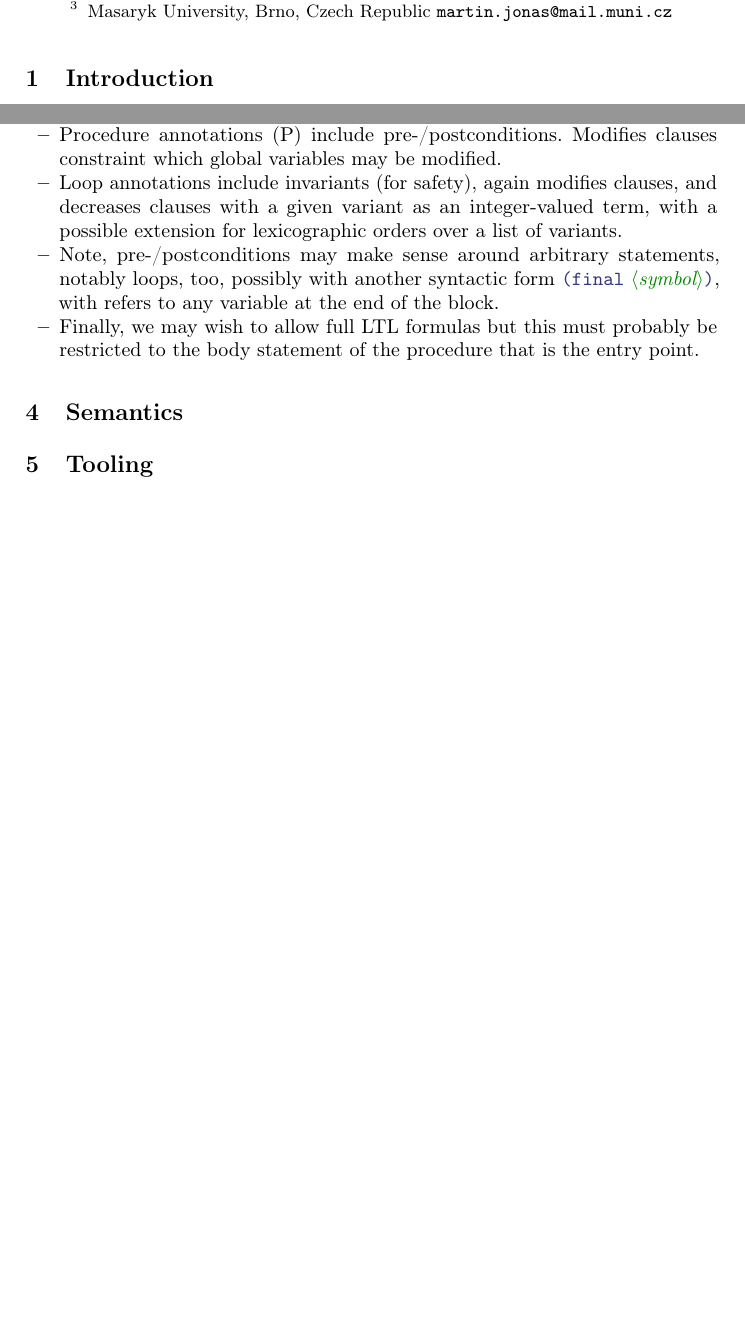
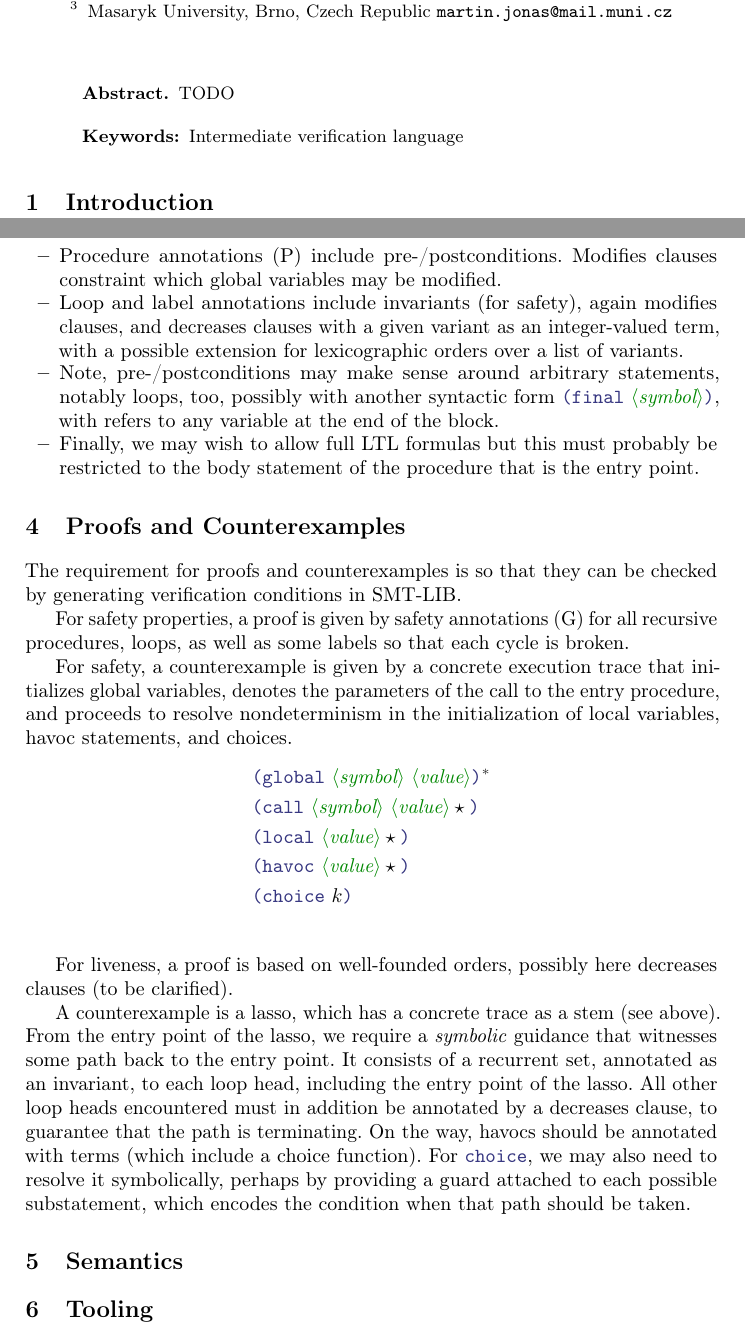
Before and after one commit to gernst/k3, a LaTeX paper (doc/main.tex): two parts of pages 1 and 3 of 3 before the commit and two parts of pages 1 and 4 of 4 after it, joined at a grey line, cut so that both start at the same text, the shorter picture padded with empty space. Compiled offline with pdfLaTeX.

Commit message:
draft proofs and counterexamples.

```diff
--- a/doc/main.tex
+++ b/doc/main.tex
@@ -54,4 +54,10 @@
 
 \maketitle
 
+\begin{abstract}
+TODO
+
+\keywords{Intermediate verification language}
+\end{abstract}
+
 \section{Introduction}
@@ -240,7 +249,7 @@ Properties are specified as annotations with the help of attributes.
       where the abbreviations mirror the corresponding LTL operators.
 \item Procedure annotations (P) include pre-/postconditions.
       Modifies clauses constraint which global variables may be modified.
-\item Loop annotations include invariants (for safety),
+\item Loop and label annotations include invariants (for safety),
       again modifies clauses,
       and decreases clauses with a given variant as an integer-valued term,
       with a possible extension for lexicographic orders
@@ -254,6 +263,45 @@ Properties are specified as annotations with the help of attributes.
       of the procedure that is the entry point.
 \end{itemize}
 
+\section{Proofs and Counterexamples}
+
+The requirement for proofs and counterexamples is so that
+they can be checked by generating verification conditions in SMT-LIB.
+
+For safety properties, a proof is given by safety annotations (G)
+for all recursive procedures, loops, as well as some labels so that each cycle is broken.
+
+For safety, a counterexample is given by a concrete execution trace
+that initializes global variables, denotes the parameters
+of the call to the entry procedure,
+and proceeds to resolve nondeterminism in the initialization of local variables,
+havoc statements, and choices.
+\begin{align*}
+& \LP \terminal{global}~ \nonterminal{symbol}~\nonterminal{value} \RP\rstar \\
+& \LP \terminal{call}~   \nonterminal{symbol}~\nonterminal{value}\star \RP \\
+& \LP \terminal{local}~ \nonterminal{value}\star \RP \\
+& \LP \terminal{havoc}~ \nonterminal{value}\star \RP \\
+& \LP \terminal{choice}~  k \RP \\
+\end{align*}
+
+For liveness, a proof is based on well-founded orders,
+possibly here decreases clauses (to be clarified).
+
+A counterexample is a lasso,
+which has a concrete trace as a stem (see above).
+From the entry point of the lasso,
+we require a \emph{symbolic} guidance that witnesses some path
+back to the entry point.
+It consists of a recurrent set, annotated as an invariant,
+to each loop head, including the entry point of the lasso.
+All other loop heads encountered must in addition be annotated
+by a decreases clause, to guarantee that the path is terminating.
+On the way, havocs should be annotated with terms
+(which include a choice function).
+For \terminal{choice}, we may also need to resolve it symbolically,
+perhaps by providing a guard attached to each possible substatement,
+which encodes the condition when that path should be taken.
+
 \section{Semantics}
 
 \section{Tooling}
```
Also changed, not shown: doc/main.tex (3 more changed lines).
